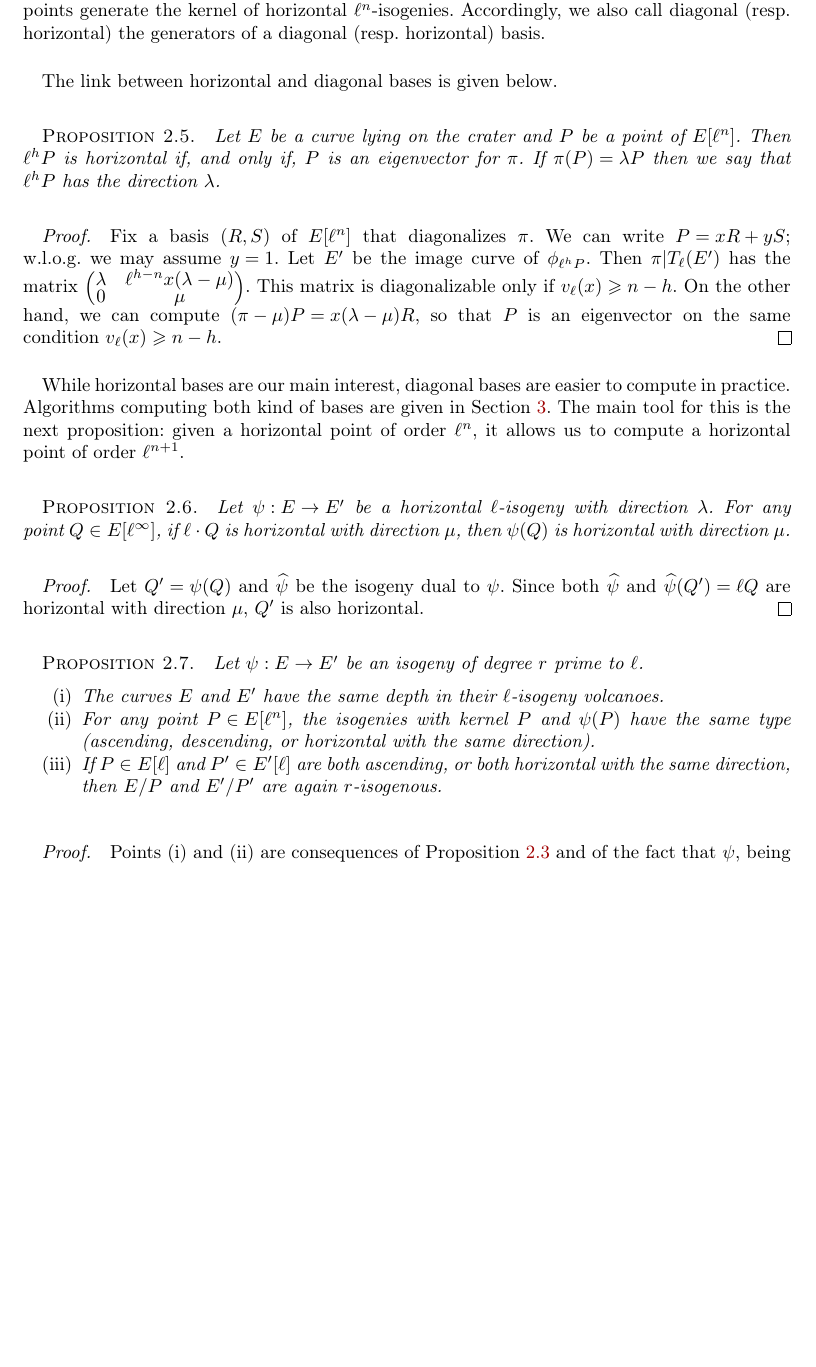
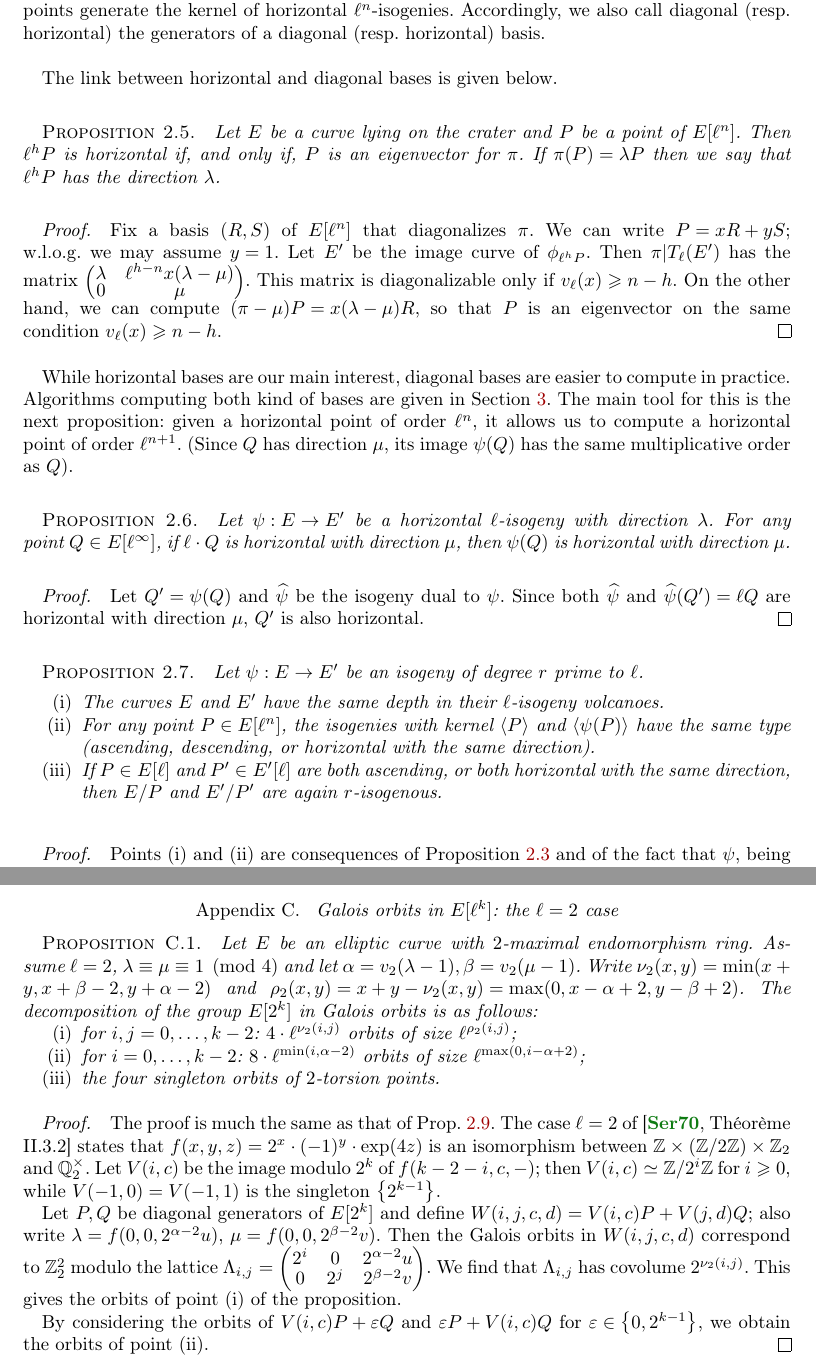
Before and after one commit to Hugounenq-Cyril/Two_curves_on_a_volcano, a LaTeX document (explicit-isogenies.tex): part of page 6 of 15 before the commit and two parts of pages 6 and 16 of 16 after it, the two joined at a grey line, cut so that both start at the same text, the shorter picture padded with empty space. Compiled offline with pdfLaTeX; a LaTeX package or settings file that is missing is left out.

Commit message:
orbites de 2-torsion sous Galois

```diff
--- a/explicit-isogenies.tex
+++ b/explicit-isogenies.tex
@@ -605,6 +605,8 @@ are given in Section~\ref{sec:acti-frob-endm}.
 The main tool for this is the next proposition:
 given a horizontal point of order~$ℓ^n$,
 it allows us to compute a horizontal point of order~$ℓ^{n+1}$.
+(Since $Q$~has direction $μ$,
+its image~$ψ(Q)$ has the same multiplicative order as~$Q$).
 
 \begin{prop}\label{prop:push-horizontal}
 Let~$ψ: E → E'$ be a horizontal $ℓ$-isogeny with direction~$λ$.
@@ -623,7 +625,7 @@ Let~$ψ: E → E'$ be an isogeny of degree~$r$ prime to~$ℓ$.
 \item The curves~$E$ and~$E'$ have the same depth
 in their $ℓ$-isogeny volcanoes.
 \item For any point~$P ∈ E[ℓ^n]$,
-the isogenies with kernel $P$ and~$ψ(P)$ have the same type
+the isogenies with kernel $\chev{P}$ and~$\chev{ψ(P)}$ have the same type
 (ascending, descending, or horizontal with the same direction).
 \item If $P ∈ E[ℓ]$ and $P' ∈ E'[ℓ]$ are both ascending,
 or both horizontal with the same direction,
@@ -1390,6 +1378,45 @@ $Q$: a point on $E$ such that there exist a $\ell$ division point of $Q$.
 \end{algorithm}
 
 
+\section{Galois orbits in~$E[ℓ^k]$: the $ℓ=2$ case}
+\label{ap:orbites-2-torsion}
+
+\begin{prop}\label{prop:orbites-2-torsion}
+Let~$E$ be an elliptic curve with $2$-maximal endomorphism ring.
+Assume $ℓ = 2$, $λ ≡ μ ≡ 1 \pmod{4}$ and let~$α = v_2(λ-1), β=v_2(μ-1)$.
+Write~$ν_2(x, y) = \min (x+y, x+β-2, y+α-2)$
+and~$ρ_2(x, y) = x+y - ν_2(x, y) = \max (0, x-α+2, y-β+2)$.
+The decomposition of the group~$E[2^k]$ in Galois orbits is as follows:
+\begin{enumerate}
+\item for~$i, j = 0, …, k-2$:
+$4 · ℓ^{ν_2(i,j)}$ orbits of size~$ℓ^{ρ_2(i,j)}$;
+\item for~$i = 0, …, k-2$:
+$8 · ℓ^{\min (i, α-2)}$ orbits of size~$ℓ^{\max (0, i-α+2)}$;
+\item the four singleton orbits of $2$-torsion points.
+% \item \todo{le cas où $ℓ=2$}
+\end{enumerate}
+\end{prop}
+\begin{proof}
+The proof is much the same as that of Prop.~\ref{prop:orbites-l-torsion}.
+The case~$ℓ = 2$ of~\cite[Théorème II.3.2]{Serre.Arith}
+states that $f(x,y,z) = 2^x · (-1)^y · \exp (4z)$
+is an isomorphism between~$ℤ × (ℤ/2ℤ) × ℤ_2$ and~$ℚ_2^×$.
+Let~$V(i, c)$ be the image modulo~$2^k$ of~$f(k-2-i, c, -)$;
+then $V(i, c) ≃ ℤ/2^{i} ℤ$ for~$i ≥ 0$,
+while~$V(-1, 0) = V(-1, 1)$ is the singleton $\acco{2^{k-1}}$.
+
+Let~$P, Q$ be diagonal generators of~$E[2^{k}]$
+and define~$W(i,j,c,d) = V(i,c) P + V(j,d) Q$;
+also write~$λ = f(0,0,2^{α-2} u)$, $μ = f(0,0,2^{β-2} v)$.
+Then the Galois orbits in~$W(i,j,c,d)$ correspond to $ℤ_2^2$ modulo
+the lattice~$Λ_{i,j} = \smat{2^{i}&0&2^{α-2} u\\0&2^{j}&2^{β-2} v}$.
+We find that $Λ_{i,j}$ has covolume~$2^{ν_2(i,j)}$.
+This gives the orbits of point~(i) of the proposition.
+
+By considering the orbits of~$V(i,c) P + ε Q$ and~$ε P + V(i,c) Q$
+for~$ε ∈ \acco{0, 2^{k-1}}$, we obtain the orbits
+of point~(ii).
+\end{proof}
 \end{document}
 %  LocalWords:  isogeny morphisms Isogenies isogenies isogenous
 %  LocalWords:  cardinality bijection Couveignes automorphism
```
Also changed, not shown: explicit-isogenies.tex (44 more changed lines).
